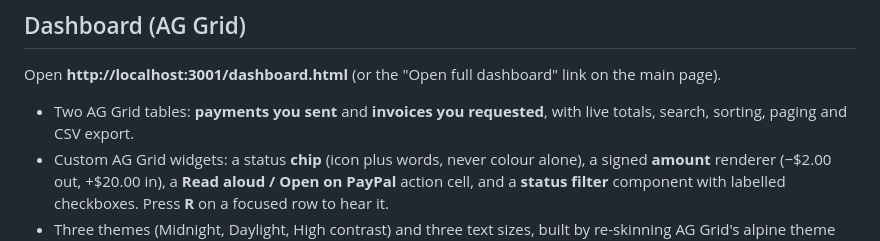
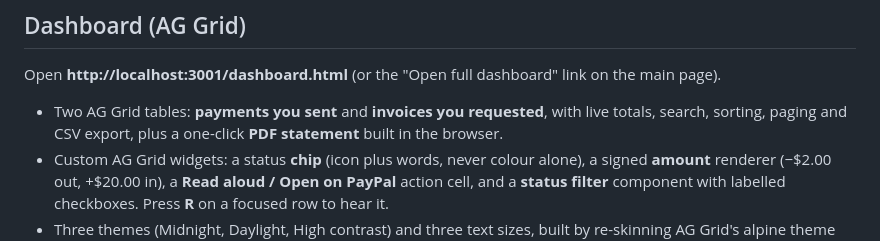
Before and after one commit to sanksri/inclusivepay, a Markdown page: README.md, the part around the change. Drawn GitHub-style.

```diff
--- a/README.md
+++ b/README.md
@@ -46,7 +46,7 @@ Code: `agent.js` (tools, prompt, agent loop) and the `/agent` and `/agent/confir
 
 Open **http://localhost:3001/dashboard.html** (or the "Open full dashboard" link on the main page).
 
-- Two AG Grid tables: **payments you sent** and **invoices you requested**, with live totals, search, sorting, paging and CSV export.
+- Two AG Grid tables: **payments you sent** and **invoices you requested**, with live totals, search, sorting, paging and CSV export, plus a one-click **PDF statement** built in the browser.
 - Custom AG Grid widgets: a status **chip** (icon plus words, never colour alone), a signed **amount** renderer (−$2.00 out, +$20.00 in), a **Read aloud / Open on PayPal** action cell, and a **status filter** component with labelled checkboxes. Press **R** on a focused row to hear it.
 - Three themes (Midnight, Daylight, High contrast) and three text sizes, built by re-skinning AG Grid's alpine theme with CSS variables. Text colours are checked against WCAG AA contrast. Choices are remembered, and the default follows your OS light/dark and high-contrast settings.
 - KPI tiles, a spending-by-recipient chart, and a **live activity feed** that labels where each update came from (PayPal webhook, status check, app, or simulated).
```
